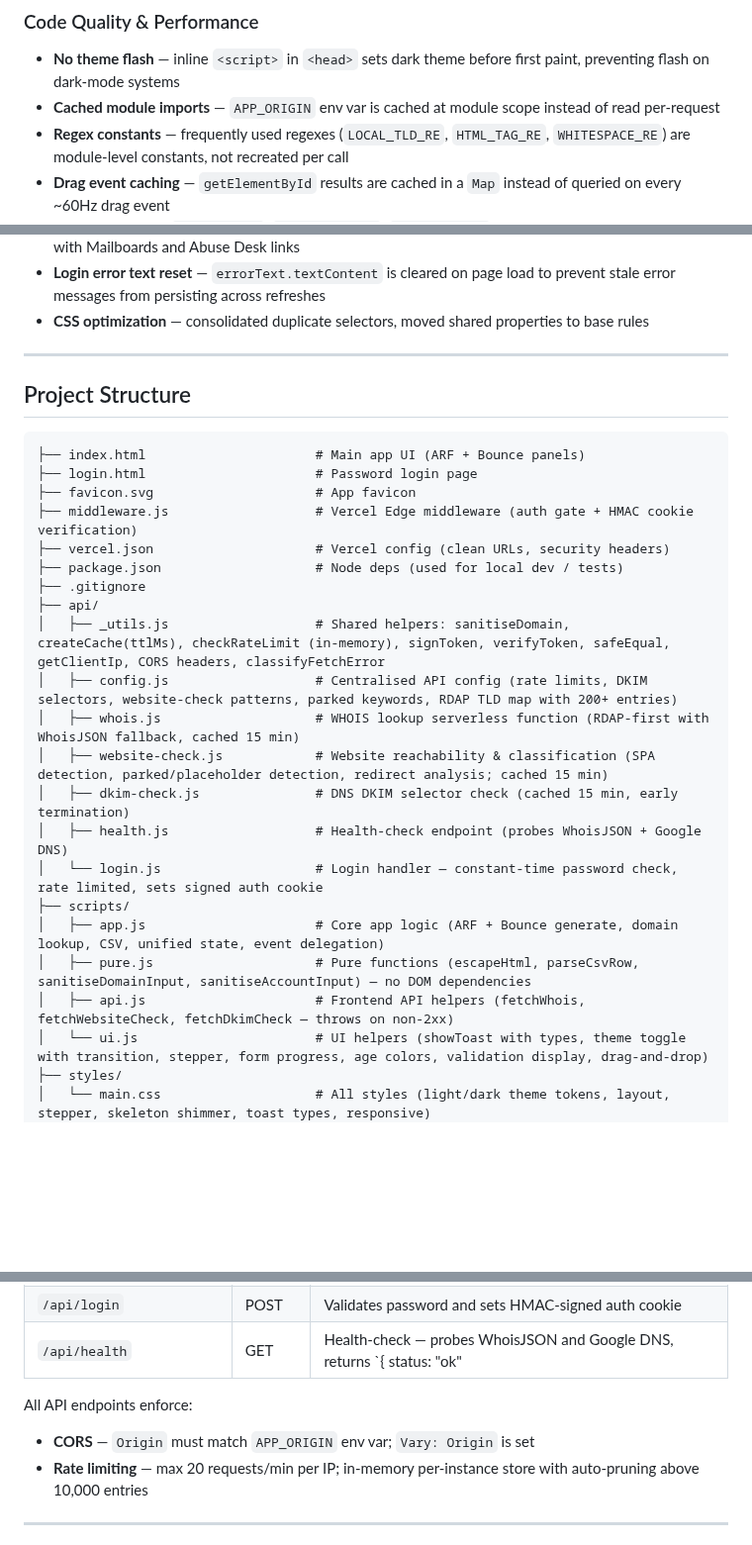
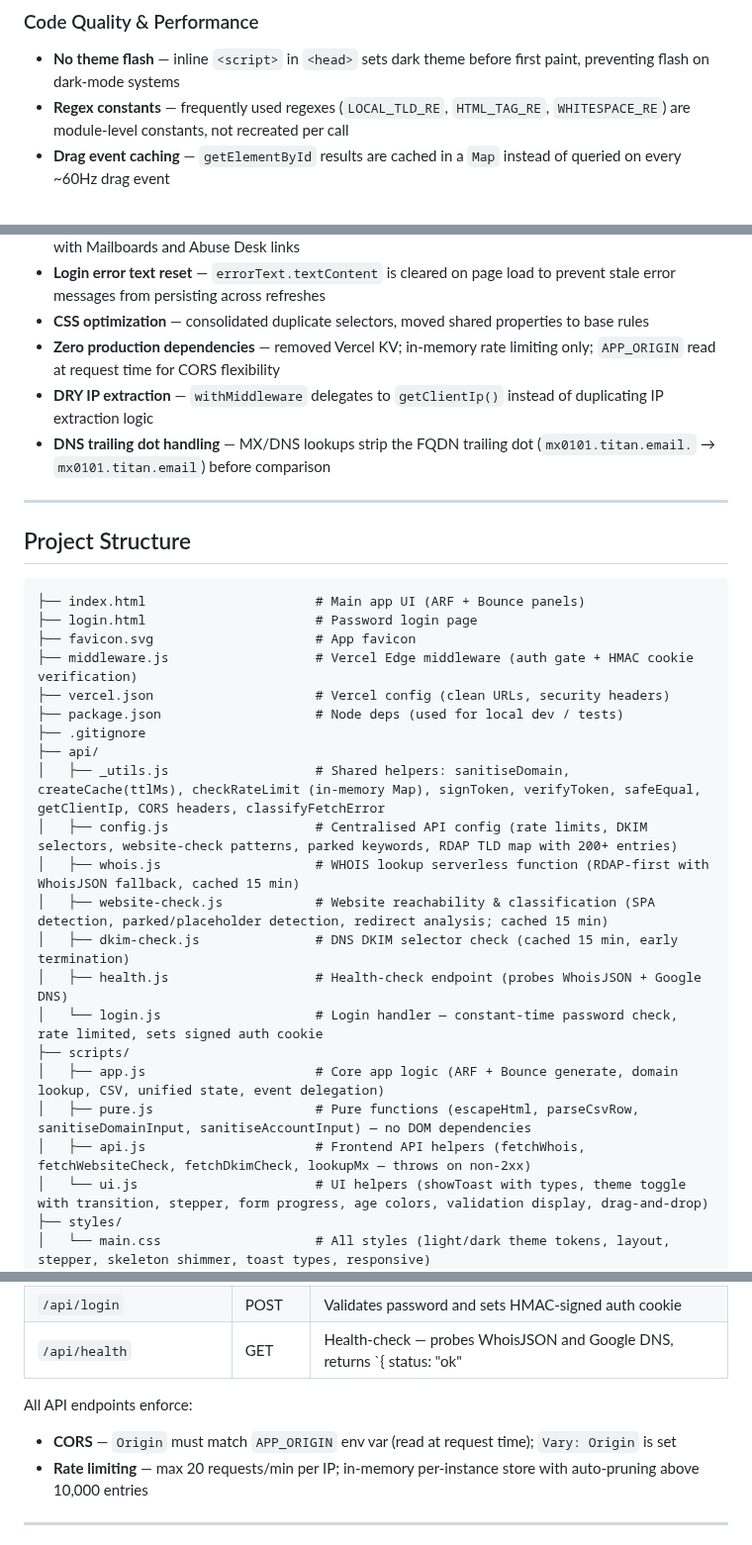
Before and after one commit to zakititan/arf-bounce-report-generator, a Markdown page: README.md, 3 parts joined by grey strips. Shown at 99% size. Rendered like a GitHub page; blank space fills up the shorter version.

```diff
--- a/README.md
+++ b/README.md
@@ -120,7 +130,6 @@ A lightweight, zero-dependency internal tool for generating structured ARF (Abus
 
 ### Code Quality & Performance
 - **No theme flash** — inline `<script>` in `<head>` sets dark theme before first paint, preventing flash on dark-mode systems
-- **Cached module imports** — `APP_ORIGIN` env var is cached at module scope instead of read per-request
 - **Regex constants** — frequently used regexes (`LOCAL_TLD_RE`, `HTML_TAG_RE`, `WHITESPACE_RE`) are module-level constants, not recreated per call
 - **Drag event caching** — `getElementById` results are cached in a `Map` instead of queried on every ~60Hz drag event
 - **Shared utilities** — `safeEqual()`, `getClientIp()`, `escapeHtml()` extracted into reusable helpers; `renderReportOutput()` and `clearPanel()` deduplicate generate/clear logic across ARF and Bounce
@@ -138,6 +147,9 @@ A lightweight, zero-dependency internal tool for generating structured ARF (Abus
 - **Account field sanitisation** — `sanitiseAccountInput()` strips HTML tags, `javascript:` protocol, and control characters from pasted domain values while preserving email addresses (detected by `@`) for use with Mailboards and Abuse Desk links
 - **Login error text reset** — `errorText.textContent` is cleared on page load to prevent stale error messages from persisting across refreshes
 - **CSS optimization** — consolidated duplicate selectors, moved shared properties to base rules
+- **Zero production dependencies** — removed Vercel KV; in-memory rate limiting only; `APP_ORIGIN` read at request time for CORS flexibility
+- **DRY IP extraction** — `withMiddleware` delegates to `getClientIp()` instead of duplicating IP extraction logic
+- **DNS trailing dot handling** — MX/DNS lookups strip the FQDN trailing dot (`mx0101.titan.email.` → `mx0101.titan.email`) before comparison
 
 ---
 
@@ -152,7 +164,7 @@ A lightweight, zero-dependency internal tool for generating structured ARF (Abus
 ├── package.json                    # Node deps (used for local dev / tests)
 ├── .gitignore
 ├── api/
-│   ├── _utils.js                   # Shared helpers: sanitiseDomain, createCache(ttlMs), checkRateLimit (in-memory), signToken, verifyToken, safeEqual, getClientIp, CORS headers, classifyFetchError
+│   ├── _utils.js                   # Shared helpers: sanitiseDomain, createCache(ttlMs), checkRateLimit (in-memory Map), signToken, verifyToken, safeEqual, getClientIp, CORS headers, classifyFetchError
 │   ├── config.js                   # Centralised API config (rate limits, DKIM selectors, website-check patterns, parked keywords, RDAP TLD map with 200+ entries)
 │   ├── whois.js                    # WHOIS lookup serverless function (RDAP-first with WhoisJSON fallback, cached 15 min)
 │   ├── website-check.js            # Website reachability & classification (SPA detection, parked/placeholder detection, redirect analysis; cached 15 min)
@@ -162,7 +174,7 @@ A lightweight, zero-dependency internal tool for generating structured ARF (Abus
 ├── scripts/
 │   ├── app.js                      # Core app logic (ARF + Bounce generate, domain lookup, CSV, unified state, event delegation)
 │   ├── pure.js                     # Pure functions (escapeHtml, parseCsvRow, sanitiseDomainInput, sanitiseAccountInput) — no DOM dependencies
-│   ├── api.js                      # Frontend API helpers (fetchWhois, fetchWebsiteCheck, fetchDkimCheck — throws on non-2xx)
+│   ├── api.js                      # Frontend API helpers (fetchWhois, fetchWebsiteCheck, fetchDkimCheck, lookupMx — throws on non-2xx)
 │   └── ui.js                       # UI helpers (showToast with types, theme toggle with transition, stepper, form progress, age colors, validation display, drag-and-drop)
 ├── styles/
 │   └── main.css                    # All styles (light/dark theme tokens, layout, stepper, skeleton shimmer, toast types, responsive)
@@ -202,7 +215,7 @@ A lightweight, zero-dependency internal tool for generating structured ARF (Abus
 | `/api/health` | GET | Health-check — probes WhoisJSON and Google DNS, returns `{ status: "ok"|"degraded" }` |
 
 All API endpoints enforce:
-- **CORS** — `Origin` must match `APP_ORIGIN` env var; `Vary: Origin` is set
+- **CORS** — `Origin` must match `APP_ORIGIN` env var (read at request time); `Vary: Origin` is set
 - **Rate limiting** — max 20 requests/min per IP; in-memory per-instance store with auto-pruning above 10,000 entries
 
 ---
```
Also changed, not shown: other parts of README.md (+15 -4 lines).
